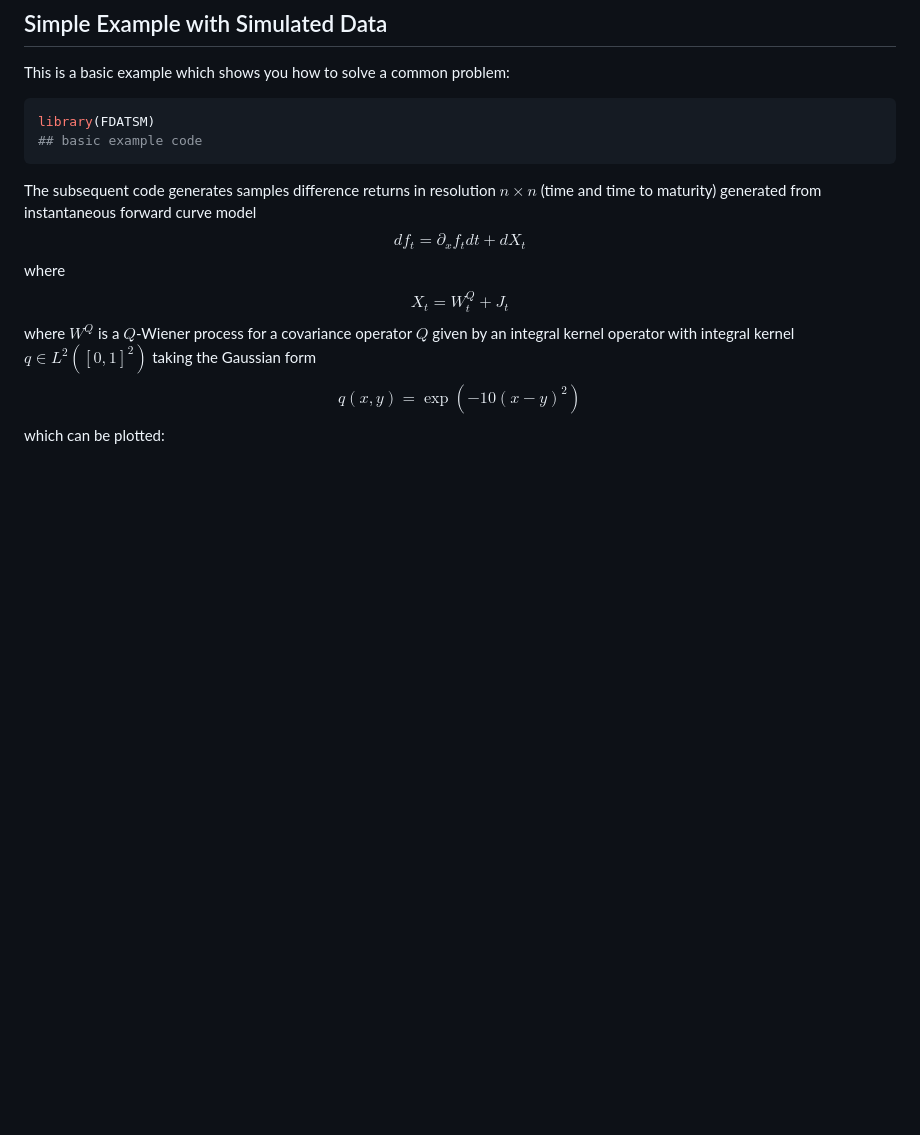
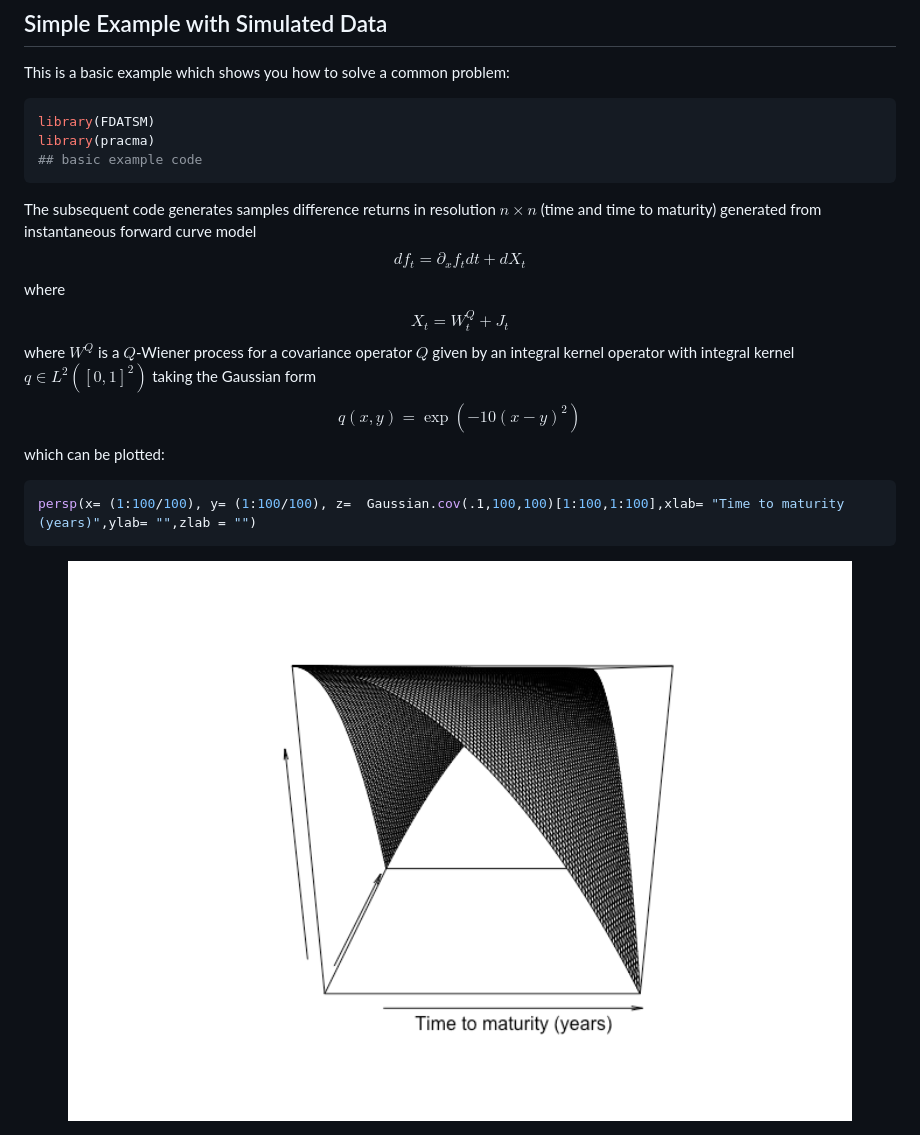
Before and after one commit to dschroers/FDATSM, a Markdown page: README.md, the part around the change. Drawn GitHub-style; pictures changed too: man/figures/README-unnamed-chunk-2-1.png (added); blank space fills up the shorter version.

Commit message:
global changes

````diff
--- a/README.md
+++ b/README.md
@@ -41,6 +41,7 @@ This is a basic example which shows you how to solve a common problem:
 
 ``` r
 library(FDATSM)
+library(pracma)
 ## basic example code
 ```
 
@@ -51,3 +52,9 @@ $$X_t=  W_t^Q+ J_t$$ where $W^Q$ is a $Q$-Wiener process for a
 covariance operator $Q$ given by an integral kernel operator with
 integral kernel $q\in L^2([0,1]^2)$ taking the Gaussian form
 $$q(x,y)= \exp(-10 (x-y)^2)$$ which can be plotted:
+
+``` r
+persp(x= (1:100/100), y= (1:100/100), z=  Gaussian.cov(.1,100,100)[1:100,1:100],xlab= "Time to maturity (years)",ylab= "",zlab = "")
+```
+
+<img src="man/figures/README-unnamed-chunk-2-1.png" width="100%" />
````
Also changed, not shown: 1 other file.
